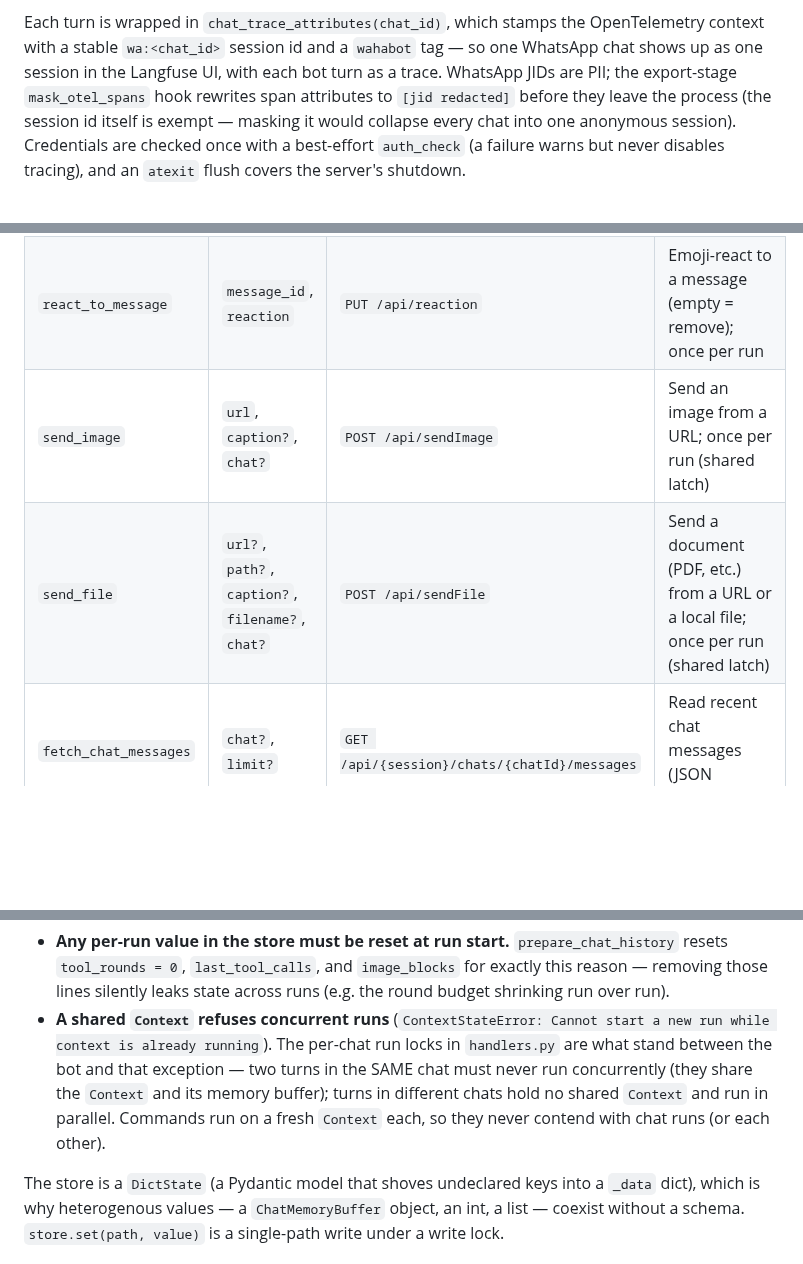
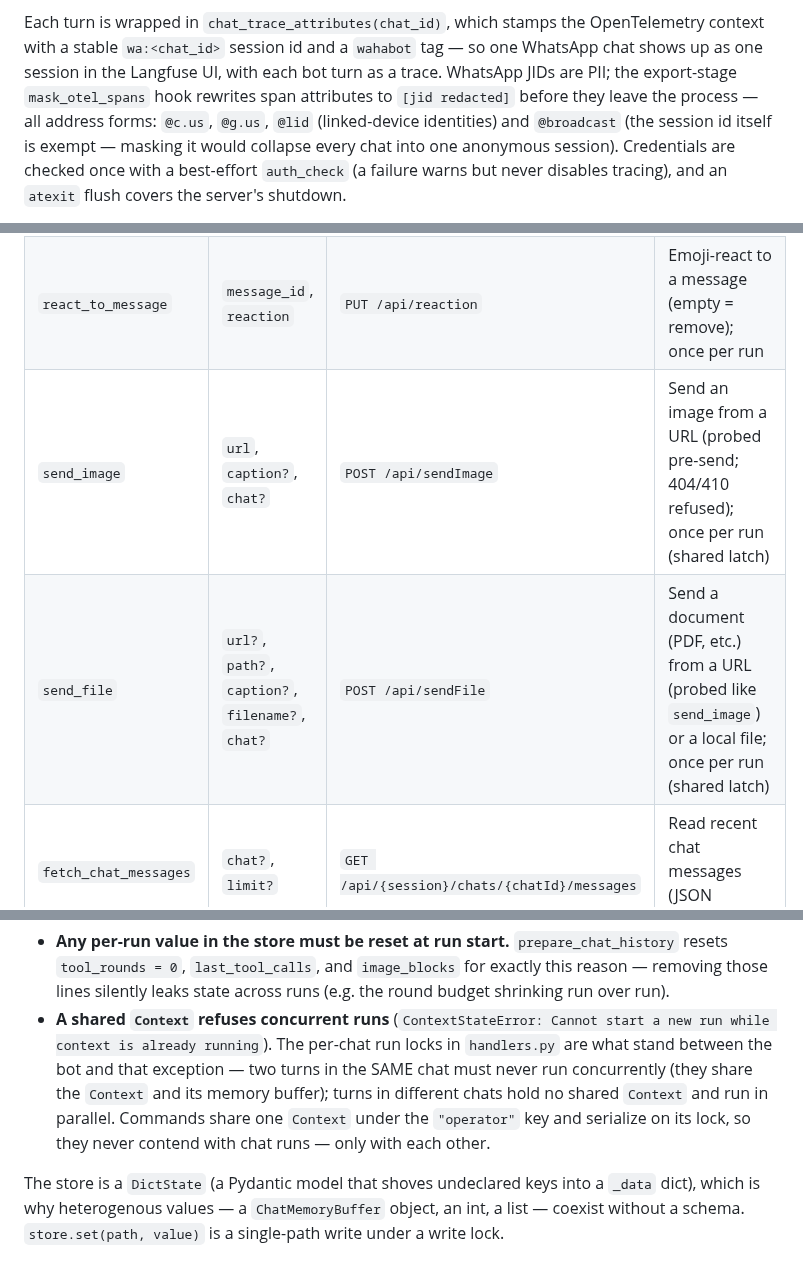
Before and after one commit to malvavisc0/wahabot, a Markdown page: docs/agent-workflow.md, 3 parts joined by grey strips. GitHub-like rendering; blank space fills up the shorter version.

```diff
--- a/docs/agent-workflow.md
+++ b/docs/agent-workflow.md
@@ -375,7 +378,9 @@ the OpenTelemetry context with a stable `wa:<chat_id>` session id and a
 `wahabot` tag — so one WhatsApp chat shows up as one session in the
 Langfuse UI, with each bot turn as a trace. WhatsApp JIDs are PII; the
 export-stage `mask_otel_spans` hook rewrites span attributes to
-`[jid redacted]` before they leave the process (the session id itself is
+`[jid redacted]` before they leave the process — all address forms:
+`@c.us`, `@g.us`, `@lid` (linked-device identities) and `@broadcast`
+(the session id itself is
 exempt — masking it would collapse every chat into one anonymous
 session). Credentials are checked
 once with a best-effort `auth_check` (a failure warns but never disables
@@ -444,8 +449,8 @@ refusal.
 | `stay_silent` | — | — | End the run with no reply at all (terminal: the workflow stops before executing it) |
 | `escalate` | `report` | `POST /api/sendText` (to the bot's own chat) | Forward a report to the operator's self-chat — for "I want a human" requests, complaints, reports. No `chat` parameter (target is fixed); once per chat per hour (cooldown); writes the report itself, never pastes the person's words; refused on operator runs (a command already talks to the operator) |
 | `react_to_message` | `message_id`, `reaction` | `PUT /api/reaction` | Emoji-react to a message (empty = remove); once per run |
-| `send_image` | `url`, `caption?`, `chat?` | `POST /api/sendImage` | Send an image from a URL; once per run (shared latch) |
-| `send_file` | `url?`, `path?`, `caption?`, `filename?`, `chat?` | `POST /api/sendFile` | Send a document (PDF, etc.) from a URL or a local file; once per run (shared latch) |
+| `send_image` | `url`, `caption?`, `chat?` | `POST /api/sendImage` | Send an image from a URL (probed pre-send; 404/410 refused); once per run (shared latch) |
+| `send_file` | `url?`, `path?`, `caption?`, `filename?`, `chat?` | `POST /api/sendFile` | Send a document (PDF, etc.) from a URL (probed like `send_image`) or a local file; once per run (shared latch) |
 | `fetch_chat_messages` | `chat?`, `limit?` | `GET /api/{session}/chats/{chatId}/messages` | Read recent chat messages (JSON `messages` list) |
 | `get_chat` | `chat?` | `POST /api/{session}/chats/overview` | Chat metadata (name, participants, …) |
 | `search_messages` | `query`, `chat?`, `limit?` | `GET /api/messages` (local filter) | Find recent messages by text / media |
@@ -593,8 +605,9 @@ next run. Two consequences:
   between the bot and that exception — two turns in the SAME chat must
   never run concurrently (they share the `Context` and its memory
   buffer); turns in different chats hold no shared `Context` and run
-  in parallel. Commands run on a fresh `Context` each, so they never
-  contend with chat runs (or each other).
+  in parallel. Commands share one `Context` under the `"operator"`
+  key and serialize on its lock, so they never contend with chat
+  runs — only with each other.
 
 The store is a `DictState` (a Pydantic model that shoves undeclared
 keys into a `_data` dict), which is why heterogenous values — a
```
Also changed, not shown: other parts of docs/agent-workflow.md (+17 -7 lines), docs/conversations.md (+5 -2 lines).
